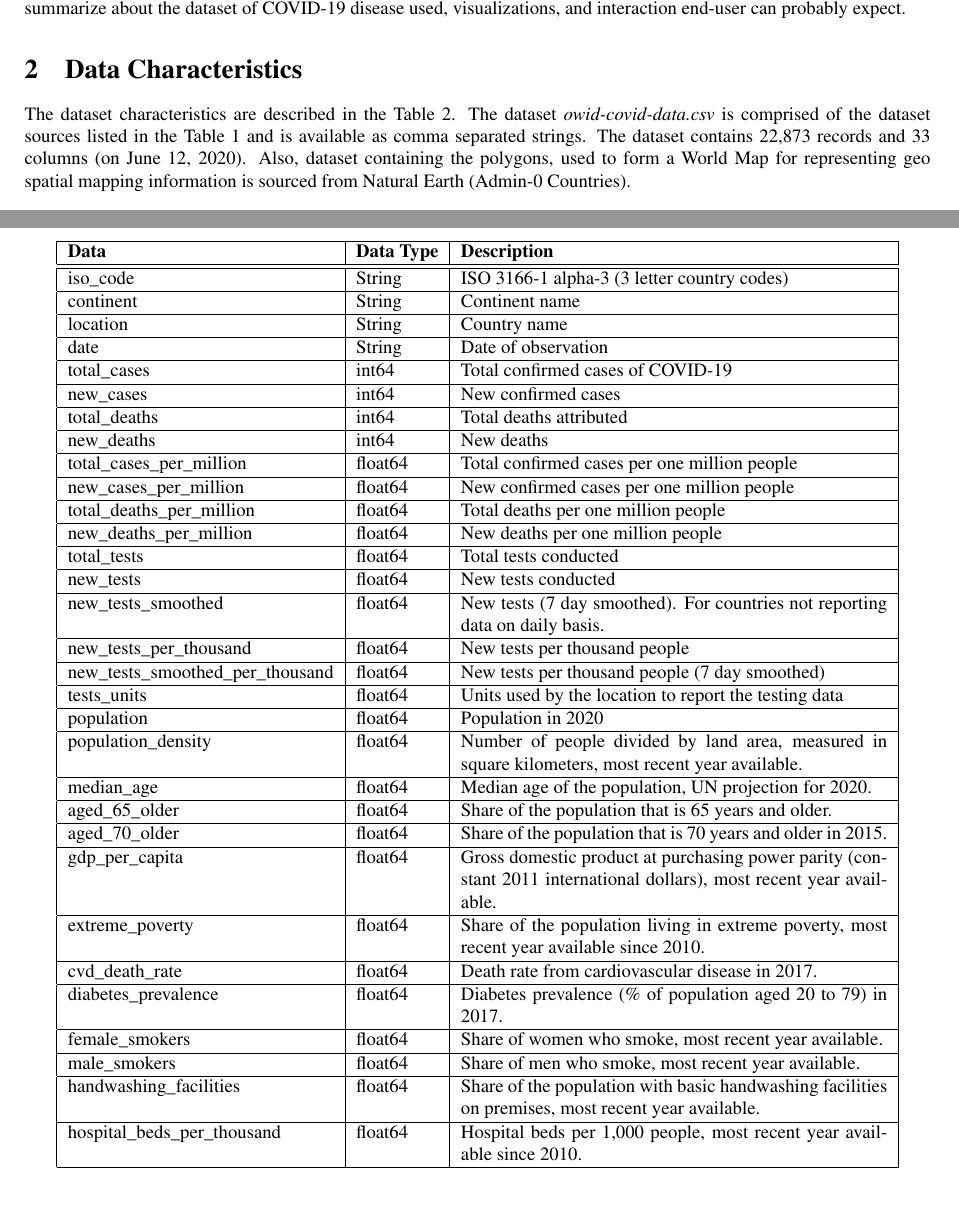
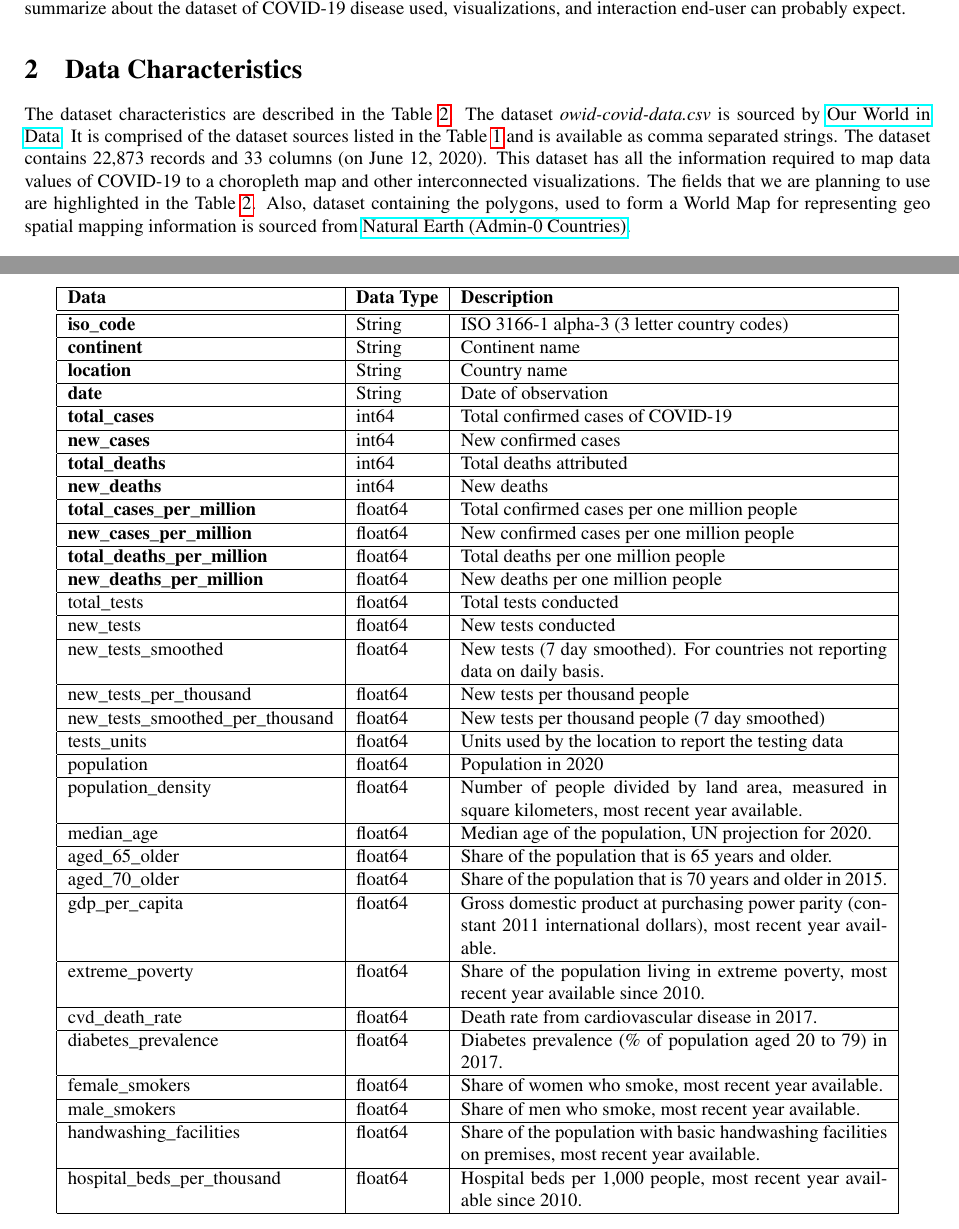
Before and after one commit to rahulraopune/Corona-Visualisation, a LaTeX document (concept/main.tex): two parts of pages 1 and 3 of 3, joined at a grey line, cut so that both start at the same text, the shorter picture padded with empty space. Compiled offline with pdfLaTeX.

Commit message:
doc updates

```diff
--- a/concept/main.tex
+++ b/concept/main.tex
@@ -12,6 +12,7 @@
 \usepackage{graphicx}
 \usepackage{paralist}
 \usepackage{xcolor}
+\usepackage{hyperref}
 % \usepackage{fancyhdr}
 
 \geometry{verbose,paperwidth=21cm,paperheight=29.7cm}
@@ -57,7 +58,7 @@ At present, where University, Organization, Institution, Restaurant and many mor
 
 \section{Data Characteristics}
 
-The dataset characteristics are described in the Table \ref{tab:data_chars}. The dataset \textit{owid-covid-data.csv} is comprised of the dataset sources listed in the Table \ref{tab:data_sources} and is available as comma separated strings. The dataset contains 22,873 records and 33 columns (on June 12, 2020). Also, dataset containing the polygons, used to form a World Map for representing geo spatial mapping information is sourced from Natural Earth (Admin-0 Countries).
+The dataset characteristics are described in the Table \ref{tab:data_chars}. The dataset \textit{owid-covid-data.csv} is sourced by \href{https://ourworldindata.org/coronavirus-testing}{Our World in Data}. It is comprised of the dataset sources listed in the Table \ref{tab:data_sources} and is available as comma separated strings. The dataset contains 22,873 records and 33 columns (on June 12, 2020). This dataset has all the information required to map data values of COVID-19 to a choropleth map and other interconnected visualizations. The fields that we are planning to use are highlighted in the Table \ref{tab:data_chars}. Also, dataset containing the polygons, used to form a World Map for representing geo spatial mapping information is sourced from \href{https://www.naturalearthdata.com/downloads/110m-cultural-vectors/110m-admin-0-countries/}{Natural Earth (Admin-0 Countries)}.
 
 % that include European Centre for Disease Prevention and Control, National government reports, United Nations, Department of Economic and Social Affairs, Population Division, World Population Prospects: The 2019 Revision, World Bank – World Development Indicators, sourced from Food and Agriculture Organization and World Bank estimates, UN Population Division, World Population Prospects, 2017 Revision, United Nations Statistics Division, and OECD, Eurostat, World Bank, national government records and other sources.
 
@@ -127,29 +128,29 @@ Visualization by multiple visulization technique interconnected by user interact
 		\hline
 		\textbf{Data} & \textbf{Data Type} & \textbf{Description} \\
         \hline \hline
-        iso\_code & String & ISO 3166-1 alpha-3 (3 letter country codes) \\
+        \textbf{iso\_code} & String & ISO 3166-1 alpha-3 (3 letter country codes) \\
         \hline
-        continent & String & Continent name \\
+        \textbf{continent} & String & Continent name \\
         \hline
-        location & String & Country name \\
+        \textbf{location} & String & Country name \\
         \hline
-        date & String & Date of observation \\
+        \textbf{date} & String & Date of observation \\
         \hline
-        total\_cases & int64 & Total confirmed cases of COVID-19 \\
+        \textbf{total\_cases} & int64 & Total confirmed cases of COVID-19 \\
         \hline
-        new\_cases & int64 & New confirmed cases  \\
+        \textbf{new\_cases} & int64 & New confirmed cases  \\
         \hline
-        total\_deaths & int64 & Total deaths attributed \\
+        \textbf{total\_deaths} & int64 & Total deaths attributed \\
         \hline
-        new\_deaths & int64 & New deaths \\
+        \textbf{new\_deaths} & int64 & New deaths \\
         \hline
-        total\_cases\_per\_million & float64 & Total confirmed cases per one million people \\
+        \textbf{total\_cases\_per\_million} & float64 & Total confirmed cases per one million people \\
         \hline
-        new\_cases\_per\_million & float64 & New confirmed cases per one million people  \\
+        \textbf{new\_cases\_per\_million} & float64 & New confirmed cases per one million people  \\
         \hline
-        total\_deaths\_per\_million & float64 & Total deaths per one million people \\
+        \textbf{total\_deaths\_per\_million} & float64 & Total deaths per one million people \\
         \hline
-        new\_deaths\_per\_million & float64 & New deaths per one million people \\
+        \textbf{new\_deaths\_per\_million} & float64 & New deaths per one million people \\
         \hline
         total\_tests & float64 & Total tests conducted \\
         \hline
```
Also changed, not shown: concept/main.pdf (added), 6 other files.
